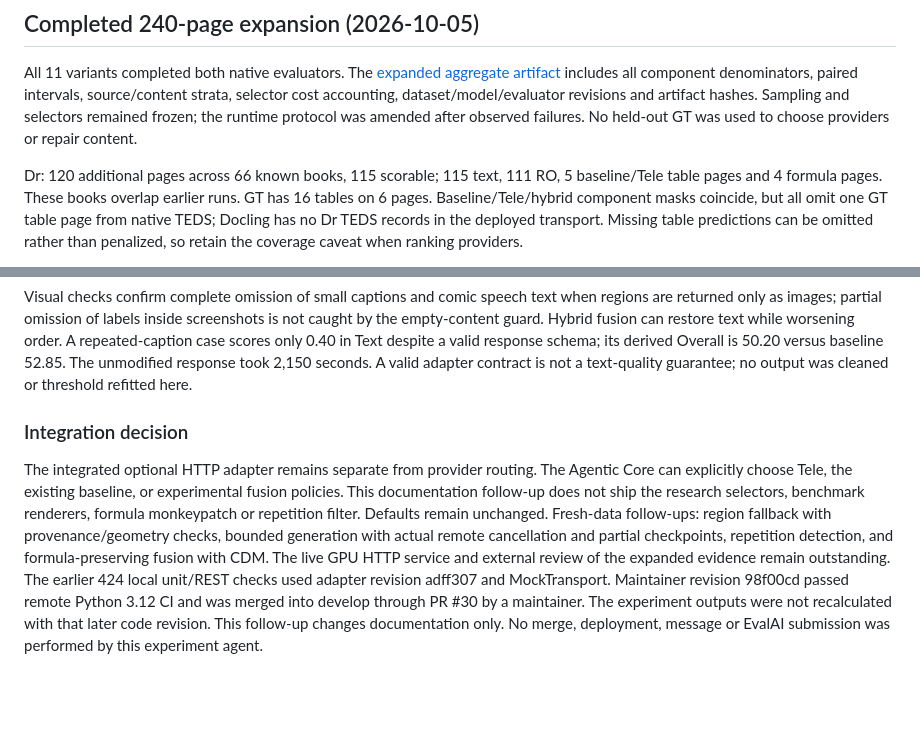
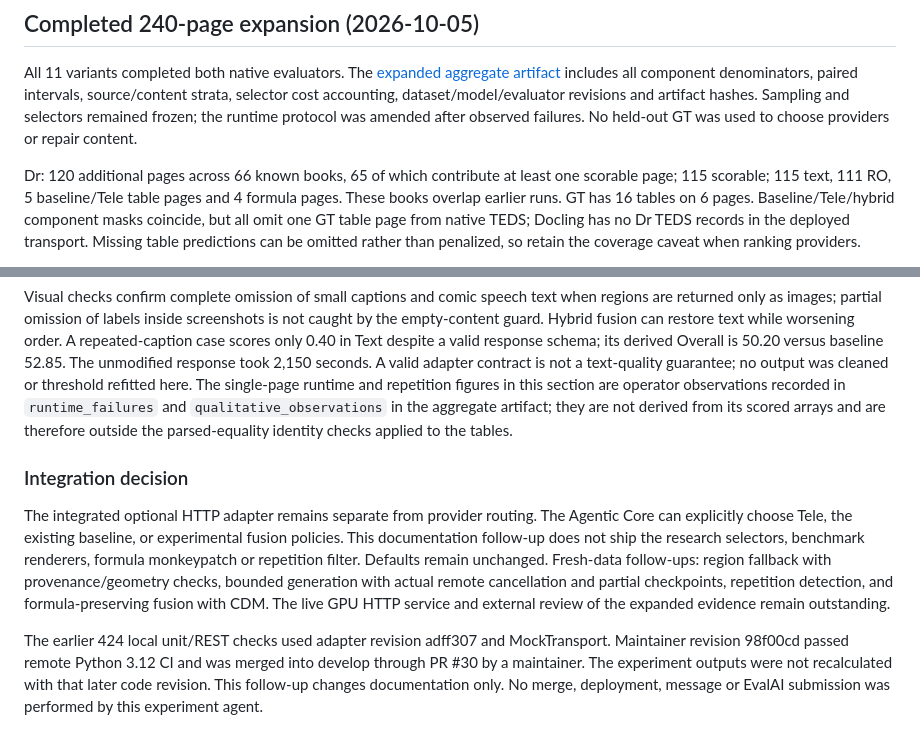
Before and after one commit to A11yDevs/acessilia-toolbox, a Markdown page: docs/teleocr-evaluation.md, 2 parts joined by grey strips. GitHub-like rendering; blank space fills up the shorter version.

Commit message:
docs: reconcile TeleOCR report links, book counts and formatting
Update the cross-references that still described the expanded comparison as
pending validation, reconcile the 66 known books with the 65 groups that
contribute scorable pages, point the single-page runtime figures at their new
artifact section, and wrap the over-long lines to match the file style.

Co-authored-by: Copilot <223556219+Copilot@users.noreply.github.com>

```diff
--- a/docs/teleocr-evaluation.md
+++ b/docs/teleocr-evaluation.md
@@ -150,8 +152,9 @@ cost accounting, dataset/model/evaluator revisions and artifact hashes.
 Sampling and selectors remained frozen; the runtime protocol was amended after
 observed failures. No held-out GT was used to choose providers or repair content.
 
-Dr: 120 additional pages across 66 known books, 115 scorable; 115 text, 111 RO,
-5 baseline/Tele table pages and 4 formula pages. These books overlap earlier runs.
+Dr: 120 additional pages across 66 known books, 65 of which contribute at least
+one scorable page; 115 scorable; 115 text, 111 RO, 5 baseline/Tele table pages
+and 4 formula pages. These books overlap earlier runs.
 GT has 16 tables on 6 pages. Baseline/Tele/hybrid component masks coincide, but
 all omit one GT table page from native TEDS; Docling has no Dr TEDS records in
 the deployed transport. Missing table predictions can be omitted rather than
@@ -287,14 +290,26 @@ text while worsening order. A repeated-caption case scores only 0.40 in Text
 despite a valid response schema; its derived Overall is 50.20 versus baseline
 52.85. The unmodified response took 2,150 seconds. A valid adapter contract is
 not a text-quality guarantee; no output was cleaned or threshold refitted here.
+The single-page runtime and repetition figures in this section are operator
+observations recorded in `runtime_failures` and `qualitative_observations` in the
+aggregate artifact; they are not derived from its scored arrays and are therefore
+outside the parsed-equality identity checks applied to the tables.
 
 ### Integration decision
 
 The integrated optional HTTP adapter remains separate from provider routing. The
 Agentic Core can explicitly choose Tele, the existing baseline, or experimental
-fusion policies. This documentation follow-up does not ship the research selectors, benchmark
-renderers, formula monkeypatch or repetition filter. Defaults remain unchanged.
+fusion policies. This documentation follow-up does not ship the research
+selectors, benchmark renderers, formula monkeypatch or repetition filter.
+Defaults remain unchanged.
 Fresh-data follow-ups: region fallback with provenance/geometry checks, bounded
 generation with actual remote cancellation and partial checkpoints, repetition
 detection, and formula-preserving fusion with CDM. The live GPU HTTP service and
-external review of the expanded evidence remain outstanding. The earlier 424 local unit/REST checks used adapter revision adff307 and MockTransport. Maintainer revision 98f00cd passed remote Python 3.12 CI and was merged into develop through PR #30 by a maintainer. The experiment outputs were not recalculated with that later code revision. This follow-up changes documentation only. No merge, deployment, message or EvalAI submission was performed by this experiment agent.
+external review of the expanded evidence remain outstanding.
+
+The earlier 424 local unit/REST checks used adapter revision adff307 and
+MockTransport. Maintainer revision 98f00cd passed remote Python 3.12 CI and was
+merged into develop through PR #30 by a maintainer. The experiment outputs were
+not recalculated with that later code revision. This follow-up changes
+documentation only. No merge, deployment, message or EvalAI submission was
+performed by this experiment agent.
```
Also changed, not shown: other parts of docs/teleocr-evaluation.md (+7 -5 lines), README.md (+1 -1 lines), docs/teleocr.md (+1 -1 lines).
